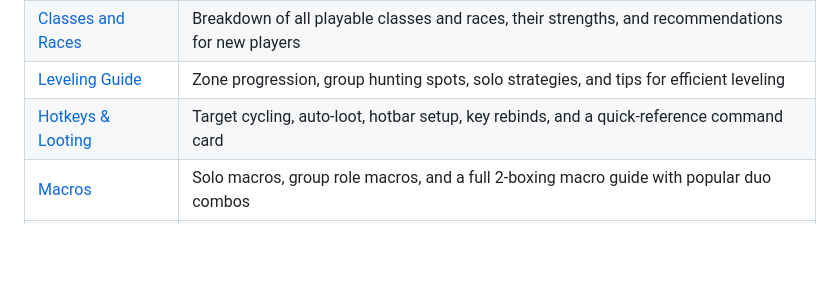
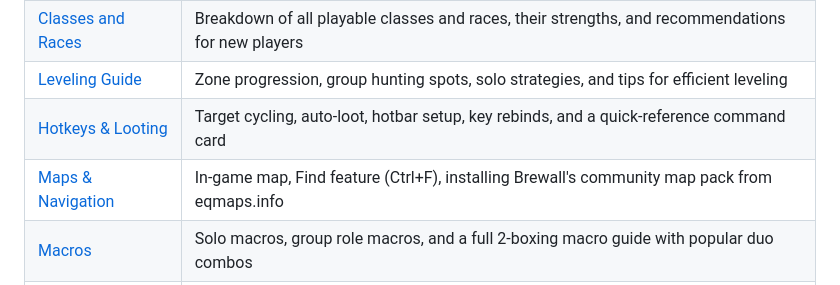
Before and after one commit to DaveVoyles/Everquest-Guide-for-Noobs, a Markdown page: README.md, the part around the change. Drawn GitHub-style; blank space fills up the shorter version.

```diff
--- a/README.md
+++ b/README.md
@@ -43,6 +43,7 @@ Whether you're a **brand-new player** drawn in by nostalgia or word of mouth, or
 | [Classes and Races](classes-and-races.md) | Breakdown of all playable classes and races, their strengths, and recommendations for new players |
 | [Leveling Guide](leveling-guide.md) | Zone progression, group hunting spots, solo strategies, and tips for efficient leveling |
 | [Hotkeys & Looting](hotkeys-and-looting.md) | Target cycling, auto-loot, hotbar setup, key rebinds, and a quick-reference command card |
+| [Maps & Navigation](maps.md) | In-game map, Find feature (Ctrl+F), installing Brewall's community map pack from eqmaps.info |
 | [Macros](macros.md) | Solo macros, group role macros, and a full 2-boxing macro guide with popular duo combos |
 | [UI Scaling & Display](ui-scaling.md) | Fixing tiny UI on 4K/high-res monitors, eqclient.ini tweaks, custom UI packs, 2-box windowed layout |
 
```
Also changed, not shown: maps.md (added, +194 -0 lines).
